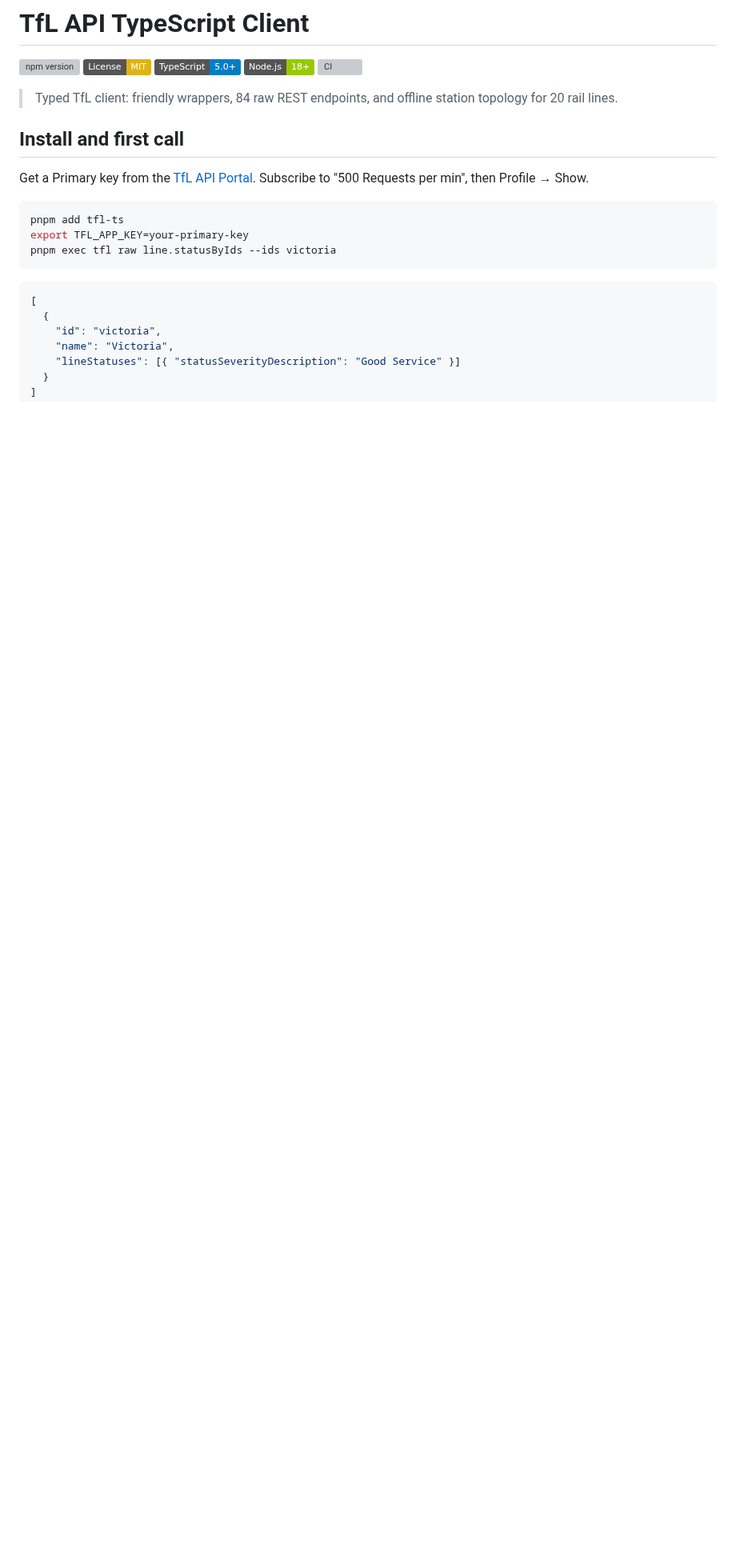
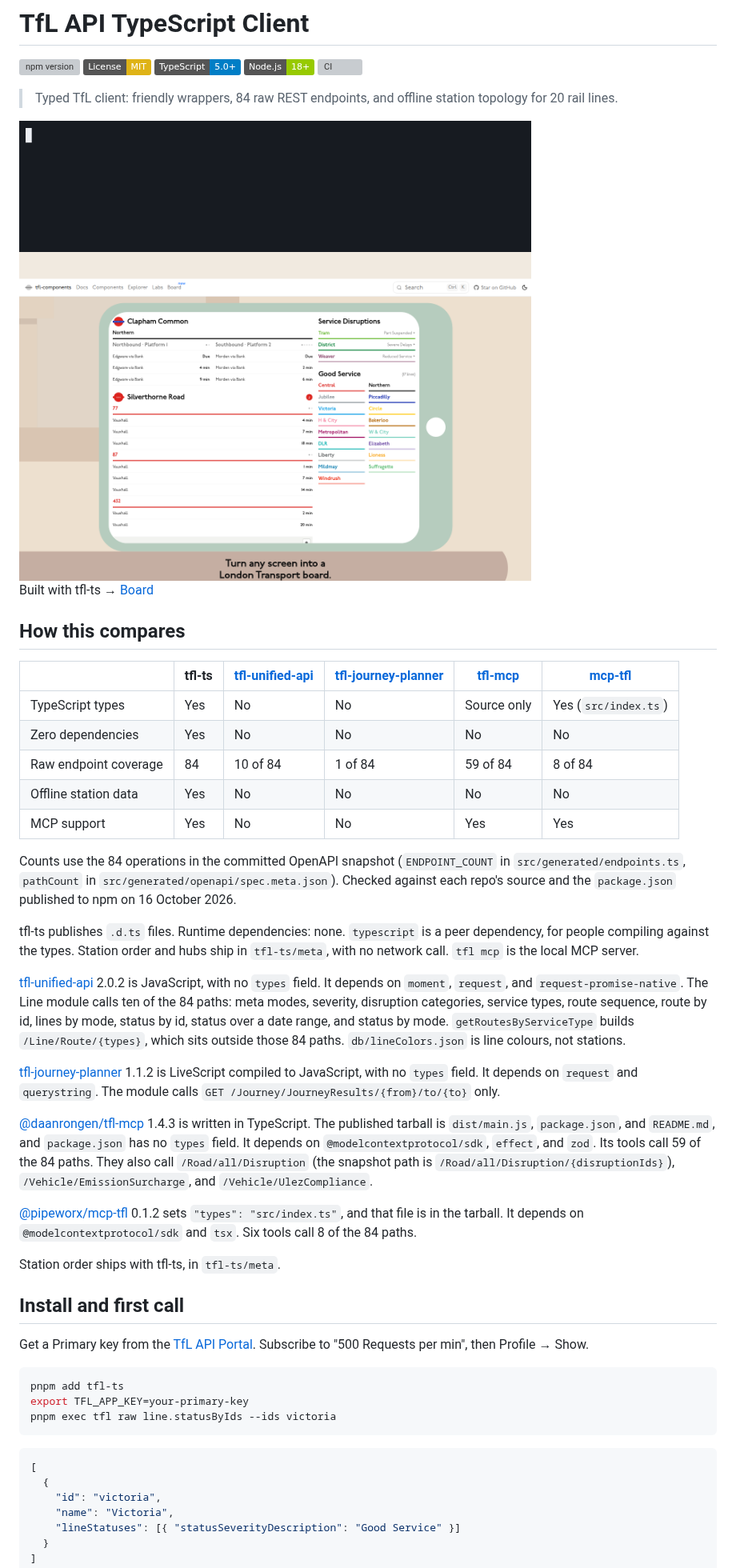
Before and after one commit to ghcpuman902/tfl-ts, a Markdown page: README.md, the part around the change. Shown at 80% size. Drawn GitHub-style; pictures changed too: assets/board.png (added), assets/tfl-cli.gif (added); badges without logos; blank space fills up the shorter version; grey boxes are pictures that could not be loaded.

Commit message:
Show the CLI and Board at the top of the README.
Add a short tfl CLI recording, a screenshot of tfl.manglekuo.com, and a comparison with the other TfL clients. Point the npm homepage at the Board.

Co-authored-by: Mangle Kuo <ghcpuman902@users.noreply.github.com>

```diff
--- a/README.md
+++ b/README.md
@@ -7,6 +7,36 @@
 [![CI](https://github.com/ghcpuman902/tfl-ts/actions/workflows/ci.yml/badge.svg)](https://github.com/ghcpuman902/tfl-ts/actions/workflows/ci.yml)
 
 > Typed TfL client: friendly wrappers, 84 raw REST endpoints, and offline station topology for 20 rail lines.
+
+<img src="assets/tfl-cli.gif" alt="tfl CLI checking central and victoria, then listing the journey endpoints" width="640">
+
+<img src="assets/board.png" alt="Board at tfl.manglekuo.com, with line status and live arrivals" width="640">
+
+Built with tfl-ts → [Board](https://tfl.manglekuo.com)
+
+## How this compares
+
+| | tfl-ts | [tfl-unified-api](https://github.com/CarbonCollins/tfl-unified-api-nodejs) | [tfl-journey-planner](https://github.com/Lissy93/node-tfl-journey-planner) | [tfl-mcp](https://github.com/daanrongen/tfl-mcp) | [mcp-tfl](https://github.com/pipeworx-io/mcp-tfl) |
+| --- | --- | --- | --- | --- | --- |
+| TypeScript types | Yes | No | No | Source only | Yes (`src/index.ts`) |
+| Zero dependencies | Yes | No | No | No | No |
+| Raw endpoint coverage | 84 | 10 of 84 | 1 of 84 | 59 of 84 | 8 of 84 |
+| Offline station data | Yes | No | No | No | No |
+| MCP support | Yes | No | No | Yes | Yes |
+
+Counts use the 84 operations in the committed OpenAPI snapshot (`ENDPOINT_COUNT` in `src/generated/endpoints.ts`, `pathCount` in `src/generated/openapi/spec.meta.json`). Checked against each repo's source and the `package.json` published to npm on 16 October 2026.
+
+tfl-ts publishes `.d.ts` files. Runtime dependencies: none. `typescript` is a peer dependency, for people compiling against the types. Station order and hubs ship in `tfl-ts/meta`, with no network call. `tfl mcp` is the local MCP server.
+
+[tfl-unified-api](https://www.npmjs.com/package/tfl-unified-api) 2.0.2 is JavaScript, with no `types` field. It depends on `moment`, `request`, and `request-promise-native`. The Line module calls ten of the 84 paths: meta modes, severity, disruption categories, service types, route sequence, route by id, lines by mode, status by id, status over a date range, and status by mode. `getRoutesByServiceType` builds `/Line/Route/{types}`, which sits outside those 84 paths. `db/lineColors.json` is line colours, not stations.
+
+[tfl-journey-planner](https://www.npmjs.com/package/tfl-journey-planner) 1.1.2 is LiveScript compiled to JavaScript, with no `types` field. It depends on `request` and `querystring`. The module calls `GET /Journey/JourneyResults/{from}/to/{to}` only.
+
+[@daanrongen/tfl-mcp](https://www.npmjs.com/package/@daanrongen/tfl-mcp) 1.4.3 is written in TypeScript. The published tarball is `dist/main.js`, `package.json`, and `README.md`, and `package.json` has no `types` field. It depends on `@modelcontextprotocol/sdk`, `effect`, and `zod`. Its tools call 59 of the 84 paths. They also call `/Road/all/Disruption` (the snapshot path is `/Road/all/Disruption/{disruptionIds}`), `/Vehicle/EmissionSurcharge`, and `/Vehicle/UlezCompliance`.
+
+[@pipeworx/mcp-tfl](https://www.npmjs.com/package/@pipeworx/mcp-tfl) 0.1.2 sets `"types": "src/index.ts"`, and that file is in the tarball. It depends on `@modelcontextprotocol/sdk` and `tsx`. Six tools call 8 of the 84 paths.
+
+Station order ships with tfl-ts, in `tfl-ts/meta`.
 
 ## Install and first call
 
```
Also changed, not shown: 1 other file.
